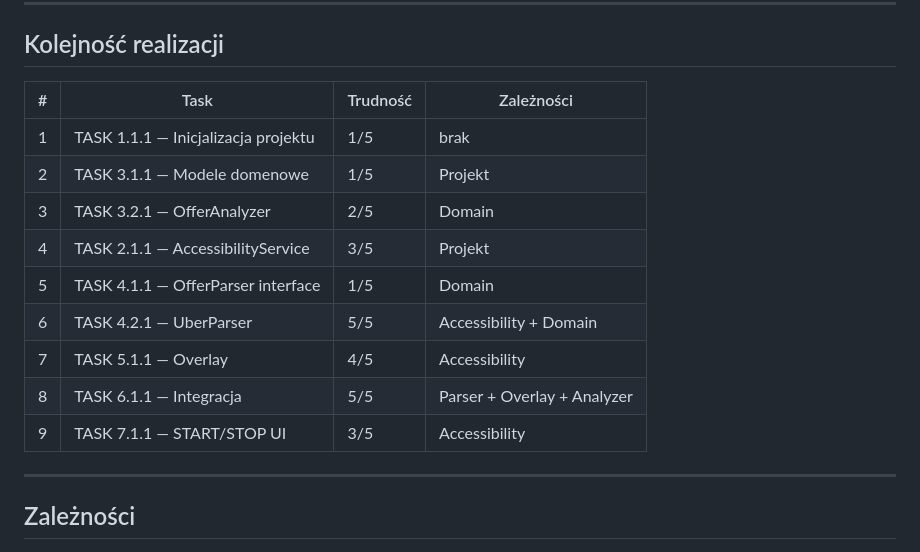
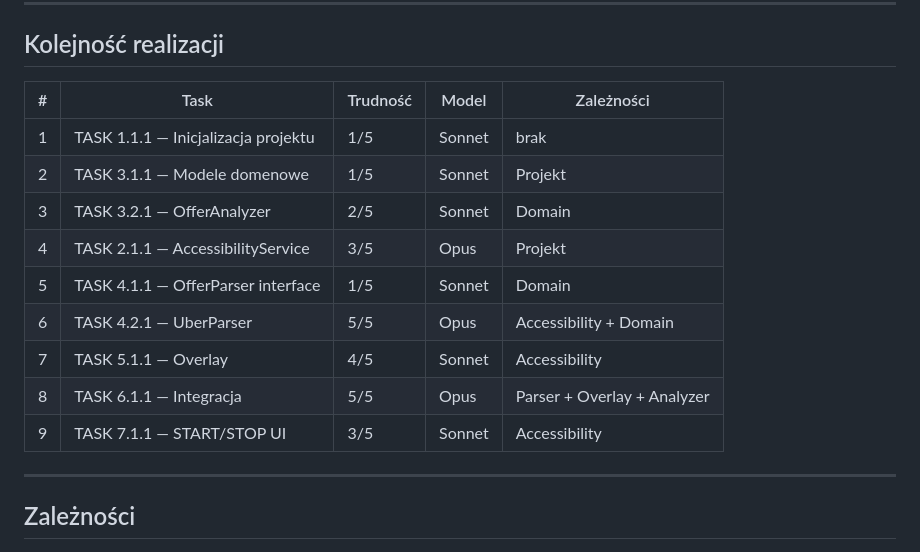
Before and after one commit to kris20032/OrderPilot-App, a Markdown page: docs/TASKS.md, the part around the change. GitHub-like rendering.

Commit message:
Docs: Dodano kolumnę Model do TASKS.md + poprawka przykładu w RULES.md

```diff
--- a/docs/TASKS.md
+++ b/docs/TASKS.md
@@ -7,17 +7,17 @@
 
 ## Kolejność realizacji
 
-| # | Task | Trudność | Zależności |
-|---|------|----------|-----------|
-| 1 | TASK 1.1.1 — Inicjalizacja projektu | 1/5 | brak |
-| 2 | TASK 3.1.1 — Modele domenowe | 1/5 | Projekt |
-| 3 | TASK 3.2.1 — OfferAnalyzer | 2/5 | Domain |
-| 4 | TASK 2.1.1 — AccessibilityService | 3/5 | Projekt |
-| 5 | TASK 4.1.1 — OfferParser interface | 1/5 | Domain |
-| 6 | TASK 4.2.1 — UberParser | 5/5 | Accessibility + Domain |
-| 7 | TASK 5.1.1 — Overlay | 4/5 | Accessibility |
-| 8 | TASK 6.1.1 — Integracja | 5/5 | Parser + Overlay + Analyzer |
-| 9 | TASK 7.1.1 — START/STOP UI | 3/5 | Accessibility |
+| # | Task | Trudność | Model | Zależności |
+|---|------|----------|-------|-----------|
+| 1 | TASK 1.1.1 — Inicjalizacja projektu | 1/5 | Sonnet | brak |
+| 2 | TASK 3.1.1 — Modele domenowe | 1/5 | Sonnet | Projekt |
+| 3 | TASK 3.2.1 — OfferAnalyzer | 2/5 | Sonnet | Domain |
+| 4 | TASK 2.1.1 — AccessibilityService | 3/5 | Opus | Projekt |
+| 5 | TASK 4.1.1 — OfferParser interface | 1/5 | Sonnet | Domain |
+| 6 | TASK 4.2.1 — UberParser | 5/5 | Opus | Accessibility + Domain |
+| 7 | TASK 5.1.1 — Overlay | 4/5 | Sonnet | Accessibility |
+| 8 | TASK 6.1.1 — Integracja | 5/5 | Opus | Parser + Overlay + Analyzer |
+| 9 | TASK 7.1.1 — START/STOP UI | 3/5 | Sonnet | Accessibility |
 
 ---
 
```
Also changed, not shown: RULES.md (+2 -2 lines).
